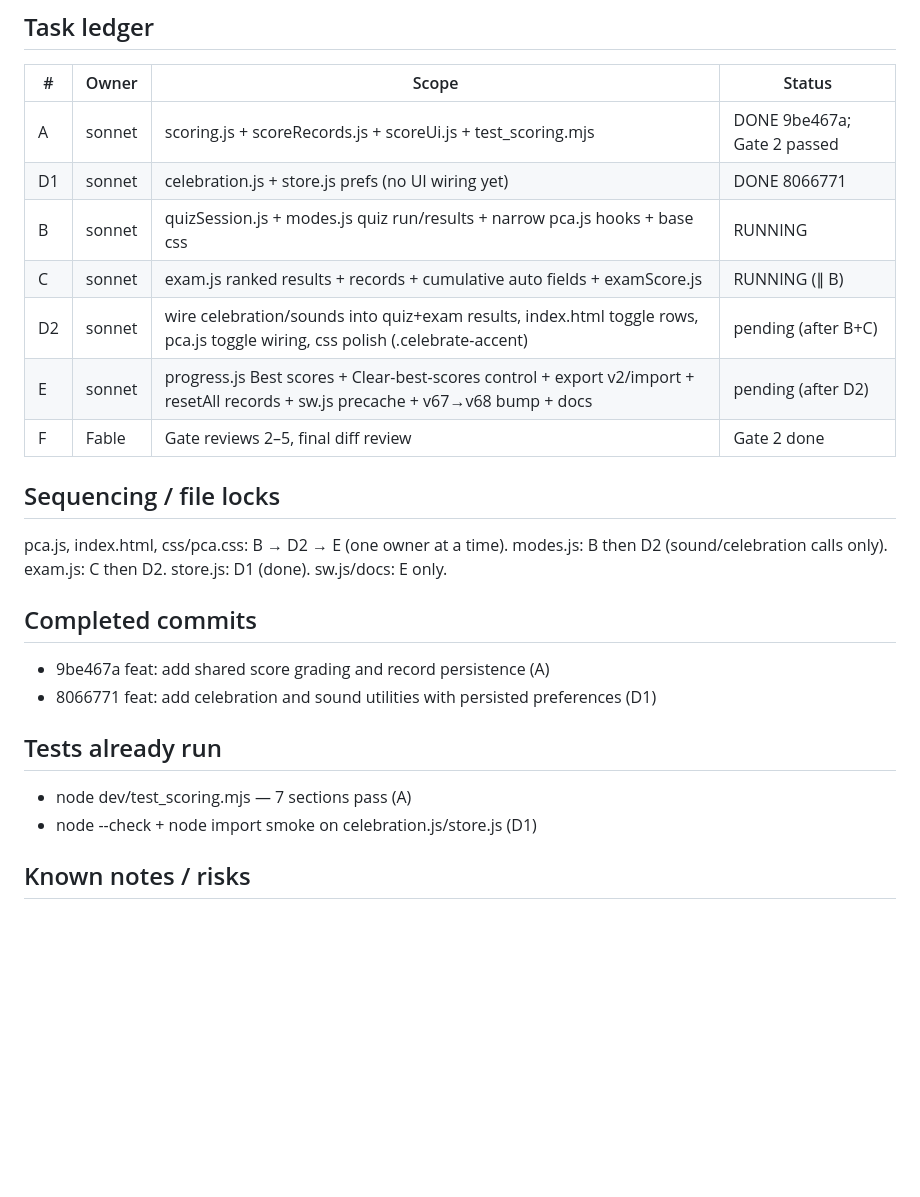
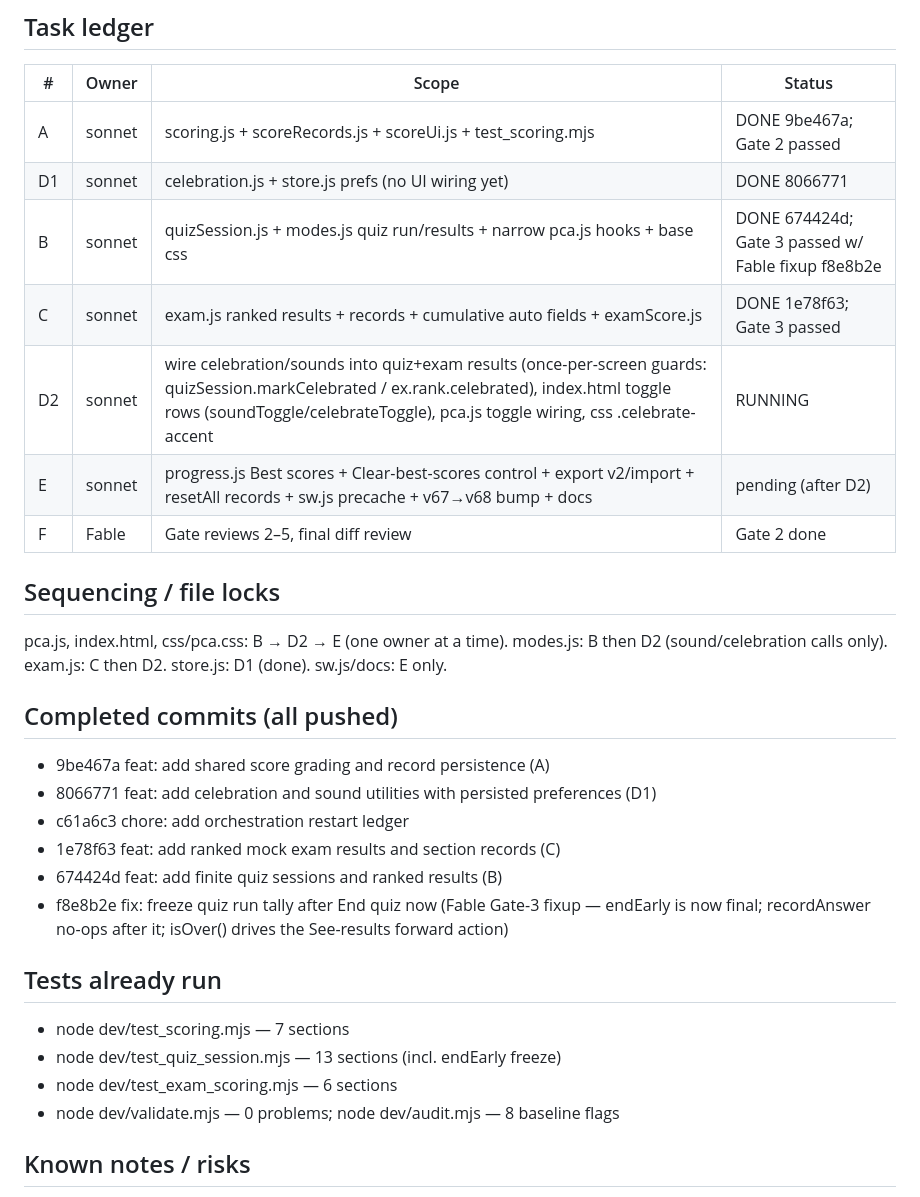
Before and after one commit to hutima/PCA_Ordination_Study, a Markdown page: AGENT_RESTART.md, the part around the change. Rendered like a GitHub page; blank space fills up the shorter version.

Commit message:
chore: update restart ledger through Gate 3
Co-Authored-By: Claude Fable 5 <noreply@anthropic.com>
Claude-Session: https://claude.ai/code/session_01P5SCPusjvUpGCd4aSMFGWM

```diff
--- a/AGENT_RESTART.md
+++ b/AGENT_RESTART.md
@@ -109,9 +109,9 @@ answers never enter the ranked score. Incomplete runs never create records.
 |---|-------|-------|--------|
 | A | sonnet | scoring.js + scoreRecords.js + scoreUi.js + test_scoring.mjs | DONE 9be467a; Gate 2 passed |
 | D1 | sonnet | celebration.js + store.js prefs (no UI wiring yet) | DONE 8066771 |
-| B | sonnet | quizSession.js + modes.js quiz run/results + narrow pca.js hooks + base css | RUNNING |
-| C | sonnet | exam.js ranked results + records + cumulative auto fields + examScore.js | RUNNING (∥ B) |
-| D2 | sonnet | wire celebration/sounds into quiz+exam results, index.html toggle rows, pca.js toggle wiring, css polish (.celebrate-accent) | pending (after B+C) |
+| B | sonnet | quizSession.js + modes.js quiz run/results + narrow pca.js hooks + base css | DONE 674424d; Gate 3 passed w/ Fable fixup f8e8b2e |
+| C | sonnet | exam.js ranked results + records + cumulative auto fields + examScore.js | DONE 1e78f63; Gate 3 passed |
+| D2 | sonnet | wire celebration/sounds into quiz+exam results (once-per-screen guards: quizSession.markCelebrated / ex.rank.celebrated), index.html toggle rows (soundToggle/celebrateToggle), pca.js toggle wiring, css .celebrate-accent | RUNNING |
 | E | sonnet | progress.js Best scores + Clear-best-scores control + export v2/import + resetAll records + sw.js precache + v67→v68 bump + docs | pending (after D2) |
 | F | Fable | Gate reviews 2–5, final diff review | Gate 2 done |
 
@@ -120,13 +120,21 @@ pca.js, index.html, css/pca.css: B → D2 → E (one owner at a time).
 modes.js: B then D2 (sound/celebration calls only). exam.js: C then D2.
 store.js: D1 (done). sw.js/docs: E only.
 
-## Completed commits
+## Completed commits (all pushed)
 - 9be467a feat: add shared score grading and record persistence (A)
 - 8066771 feat: add celebration and sound utilities with persisted preferences (D1)
+- c61a6c3 chore: add orchestration restart ledger
+- 1e78f63 feat: add ranked mock exam results and section records (C)
+- 674424d feat: add finite quiz sessions and ranked results (B)
+- f8e8b2e fix: freeze quiz run tally after End quiz now (Fable Gate-3 fixup —
+  endEarly is now final; recordAnswer no-ops after it; isOver() drives the
+  See-results forward action)
 
 ## Tests already run
-- node dev/test_scoring.mjs — 7 sections pass (A)
-- node --check + node import smoke on celebration.js/store.js (D1)
+- node dev/test_scoring.mjs — 7 sections
+- node dev/test_quiz_session.mjs — 13 sections (incl. endEarly freeze)
+- node dev/test_exam_scoring.mjs — 6 sections
+- node dev/validate.mjs — 0 problems; node dev/audit.mjs — 8 baseline flags
 
 ## Known notes / risks
 - sanitizeRecord keeps stored pct without re-deriving from correct/total —
```
